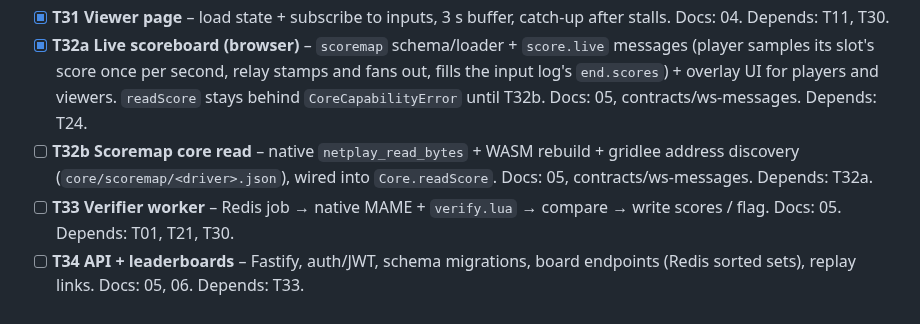
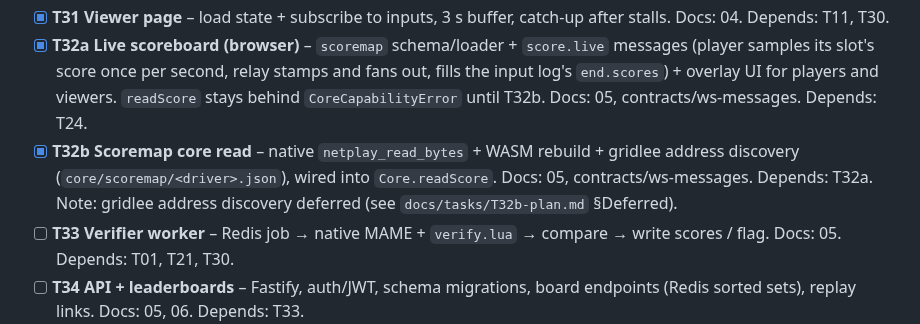
Before and after one commit to abe87654321/web-mame-arcade, a Markdown page: docs/tasks/README.md, the part around the change. Rendered like a GitHub page.

Commit message:
docs(T32b): mark done and note the deferred gridlee discovery

```diff
--- a/docs/tasks/README.md
+++ b/docs/tasks/README.md
@@ -67,8 +67,9 @@ Each task: read the listed docs only, plan first (Plan agent), then build, then
 - [x] **T32a Live scoreboard (browser)** – `scoremap` schema/loader + `score.live` messages (player samples its
   slot's score once per second, relay stamps and fans out, fills the input log's `end.scores`) + overlay UI for
   players and viewers. `readScore` stays behind `CoreCapabilityError` until T32b. Docs: 05, contracts/ws-messages. Depends: T24.
-- [ ] **T32b Scoremap core read** – native `netplay_read_bytes` + WASM rebuild + gridlee address discovery
+- [x] **T32b Scoremap core read** – native `netplay_read_bytes` + WASM rebuild + gridlee address discovery
   (`core/scoremap/<driver>.json`), wired into `Core.readScore`. Docs: 05, contracts/ws-messages. Depends: T32a.
+  Note: gridlee address discovery deferred (see `docs/tasks/T32b-plan.md` §Deferred).
 - [ ] **T33 Verifier worker** – Redis job → native MAME + `verify.lua` → compare → write scores / flag. Docs: 05. Depends: T01, T21, T30.
 - [ ] **T34 API + leaderboards** – Fastify, auth/JWT, schema migrations, board endpoints (Redis sorted sets), replay links. Docs: 05, 06. Depends: T33.
 - [ ] **T35 Replays** – "watch from start" using the stored log. Depends: T31.
```
Also changed, not shown: docs/tasks/T32b-plan.md (+10 -0 lines).
